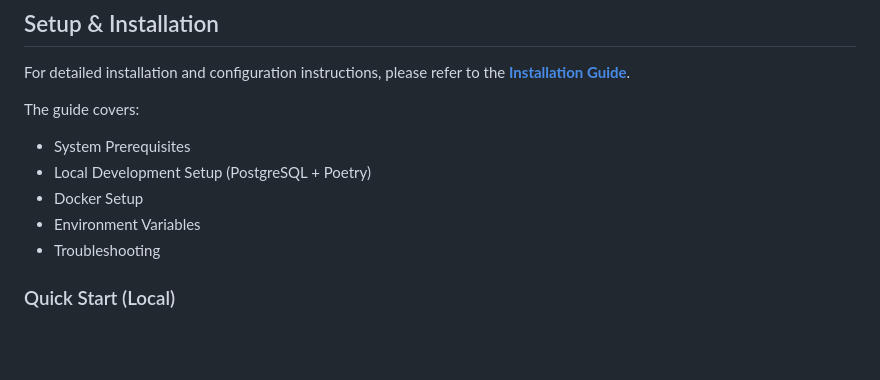
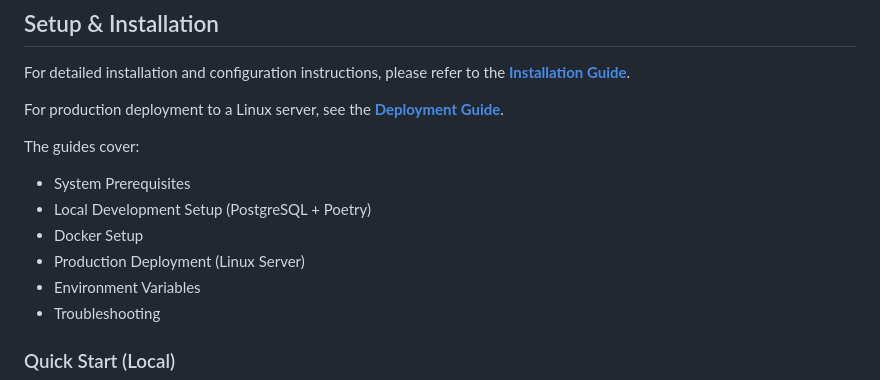
Before and after one commit to anu-scalgo/ben, a Markdown page: README.md, the part around the change. GitHub-like rendering; blank space fills up the shorter version.

```diff
--- a/README.md
+++ b/README.md
@@ -48,10 +48,13 @@ dumacle-backend/
 
 For detailed installation and configuration instructions, please refer to the **[Installation Guide](INSTALLATION.md)**.
 
-The guide covers:
+For production deployment to a Linux server, see the **[Deployment Guide](DEPLOYMENT.md)**.
+
+The guides cover:
 - System Prerequisites
 - Local Development Setup (PostgreSQL + Poetry)
 - Docker Setup
+- Production Deployment (Linux Server)
 - Environment Variables
 - Troubleshooting
 
```
Also changed, not shown: DEPLOYMENT.md (added, +551 -0 lines).
